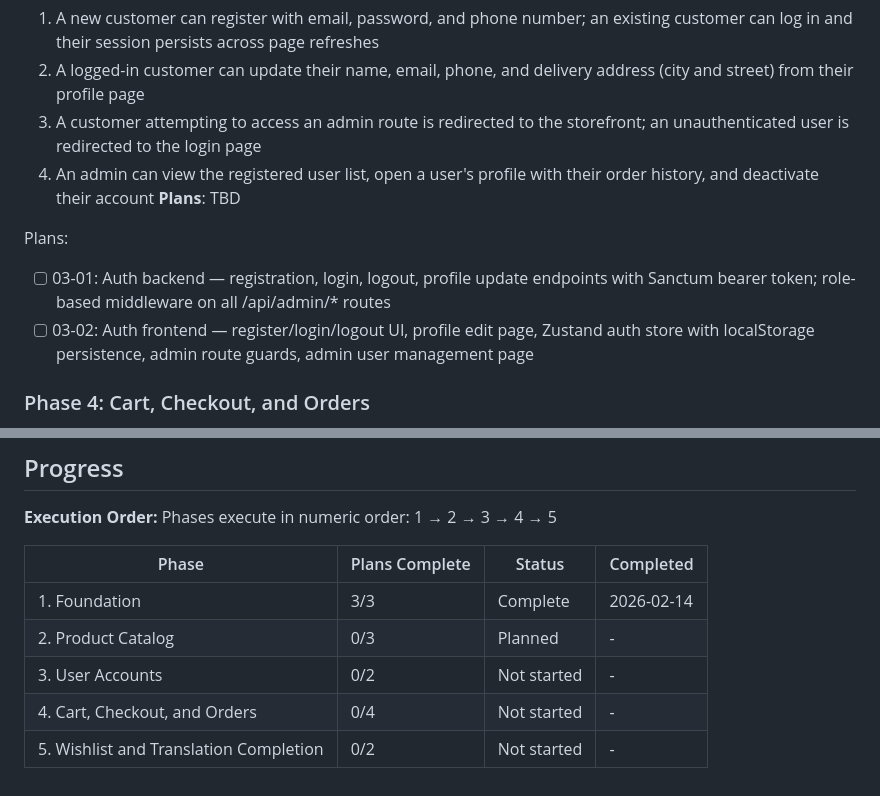
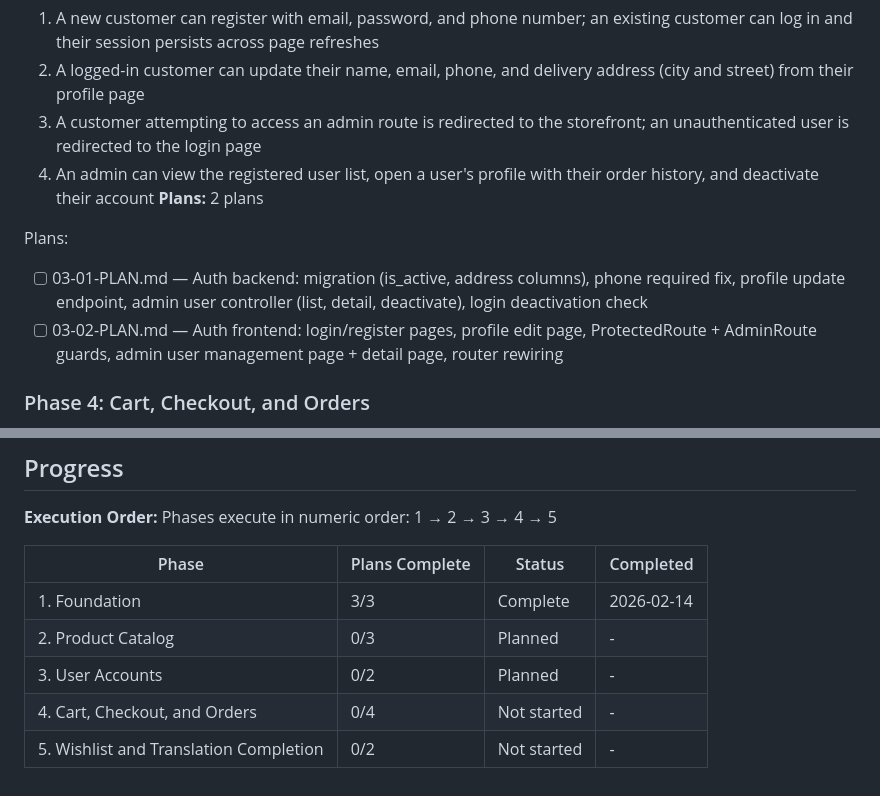
Before and after one commit to nabildorhmi/Ecommerce-App, a Markdown page: .planning/ROADMAP.md, 2 parts joined by grey strips. Rendered like a GitHub page.

Commit message:
docs(03): create phase plan for user accounts
Co-Authored-By: Claude Opus 4.6 <noreply@anthropic.com>

```diff
--- a/.planning/ROADMAP.md
+++ b/.planning/ROADMAP.md
@@ -63,11 +63,11 @@ Plans:
   2. A logged-in customer can update their name, email, phone, and delivery address (city and street) from their profile page
   3. A customer attempting to access an admin route is redirected to the storefront; an unauthenticated user is redirected to the login page
   4. An admin can view the registered user list, open a user's profile with their order history, and deactivate their account
-**Plans**: TBD
+**Plans:** 2 plans
 
 Plans:
-- [ ] 03-01: Auth backend — registration, login, logout, profile update endpoints with Sanctum bearer token; role-based middleware on all /api/admin/* routes
-- [ ] 03-02: Auth frontend — register/login/logout UI, profile edit page, Zustand auth store with localStorage persistence, admin route guards, admin user management page
+- [ ] 03-01-PLAN.md — Auth backend: migration (is_active, address columns), phone required fix, profile update endpoint, admin user controller (list, detail, deactivate), login deactivation check
+- [ ] 03-02-PLAN.md — Auth frontend: login/register pages, profile edit page, ProtectedRoute + AdminRoute guards, admin user management page + detail page, router rewiring
 
 ### Phase 4: Cart, Checkout, and Orders
 **Goal**: A customer can add products to a persistent cart, proceed through checkout with a city-selected delivery fee, place a cash-on-delivery order, and track its status — while the backend enforces a tamper-proof order state machine with full audit logging, and an admin can manage every order
@@ -110,6 +110,6 @@ Phases execute in numeric order: 1 → 2 → 3 → 4 → 5
 |-------|----------------|--------|-----------|
 | 1. Foundation | 3/3 | Complete | 2026-02-14 |
 | 2. Product Catalog | 0/3 | Planned | - |
-| 3. User Accounts | 0/2 | Not started | - |
+| 3. User Accounts | 0/2 | Planned | - |
 | 4. Cart, Checkout, and Orders | 0/4 | Not started | - |
 | 5. Wishlist and Translation Completion | 0/2 | Not started | - |
```
Also changed, not shown: 2 other files.
